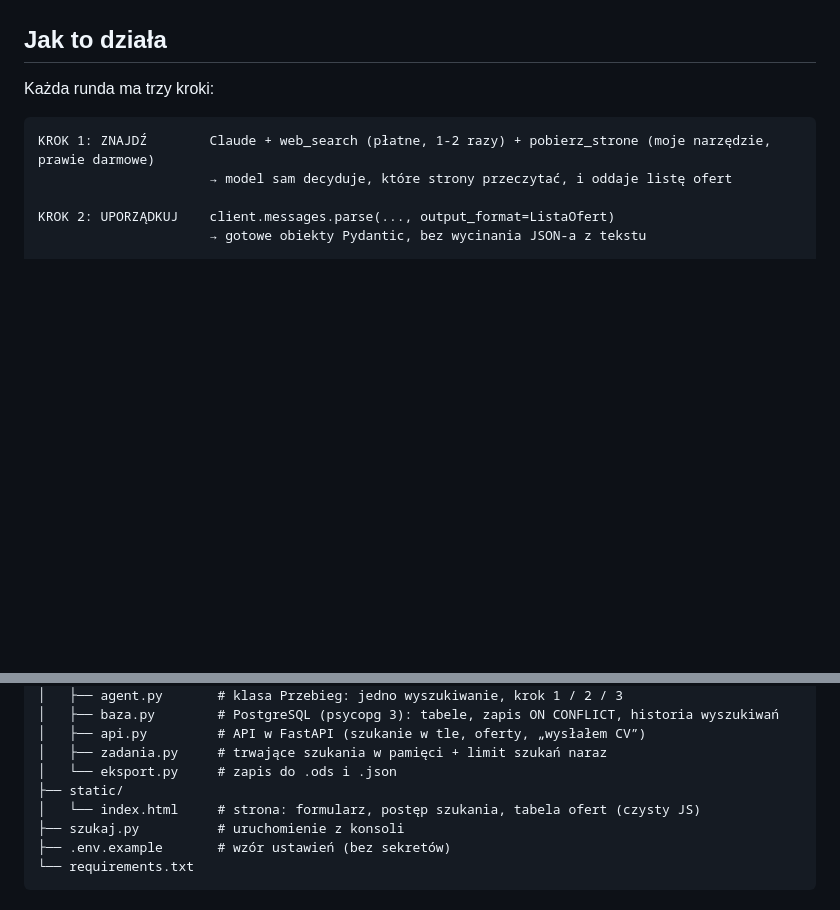
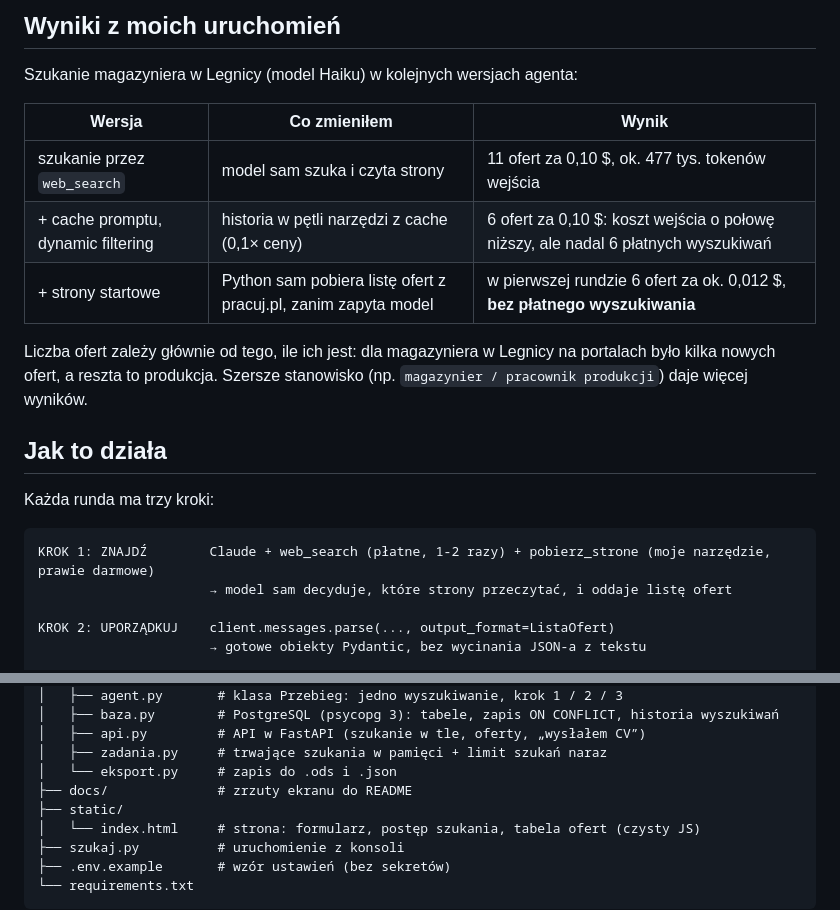
Before and after one commit to kruchy05/agent-oferty-pracy, a Markdown page: README.md, 2 parts joined by grey strips. GitHub-like rendering; blank space fills up the shorter version.

```diff
--- a/README.md
+++ b/README.md
@@ -17,3 +40,14 @@ Zrobiłem go w ramach nauki budowania aplikacji z AI: wywołania API modelu jęz
+## Wyniki z moich uruchomień
+
+Szukanie magazyniera w Legnicy (model Haiku) w kolejnych wersjach agenta:
+
+| Wersja | Co zmieniłem | Wynik |
+|---|---|---|
+| szukanie przez `web_search` | model sam szuka i czyta strony | 11 ofert za 0,10 $, ok. 477 tys. tokenów wejścia |
+| + cache promptu, dynamic filtering | historia w pętli narzędzi z cache (0,1× ceny) | 6 ofert za 0,10 $: koszt wejścia o połowę niższy, ale nadal 6 płatnych wyszukiwań |
+| + strony startowe | Python sam pobiera listę ofert z pracuj.pl, zanim zapyta model | w pierwszej rundzie 6 ofert za ok. 0,012 $, **bez płatnego wyszukiwania** |
+
+Liczba ofert zależy głównie od tego, ile ich jest: dla magazyniera w Legnicy na portalach było kilka nowych ofert, a reszta to produkcja. Szersze stanowisko (np. `magazynier / pracownik produkcji`) daje więcej wyników.
 
 ## Jak to działa
 
@@ -76,6 +110,7 @@ agent-oferty-pracy/
 │   ├── api.py         # API w FastAPI (szukanie w tle, oferty, „wysłałem CV”)
 │   ├── zadania.py     # trwające szukania w pamięci + limit szukań naraz
 │   └── eksport.py     # zapis do .ods i .json
+├── docs/              # zrzuty ekranu do README
 ├── static/
 │   └── index.html     # strona: formularz, postęp szukania, tabela ofert (czysty JS)
 ├── szukaj.py          # uruchomienie z konsoli
```
Also changed, not shown: other parts of README.md (+33 -6 lines), docs/api_docs.png (added), docs/strona.png (added), docs/strona_ciemna.png (added), docs/telefon.png (added), 1 other file.
